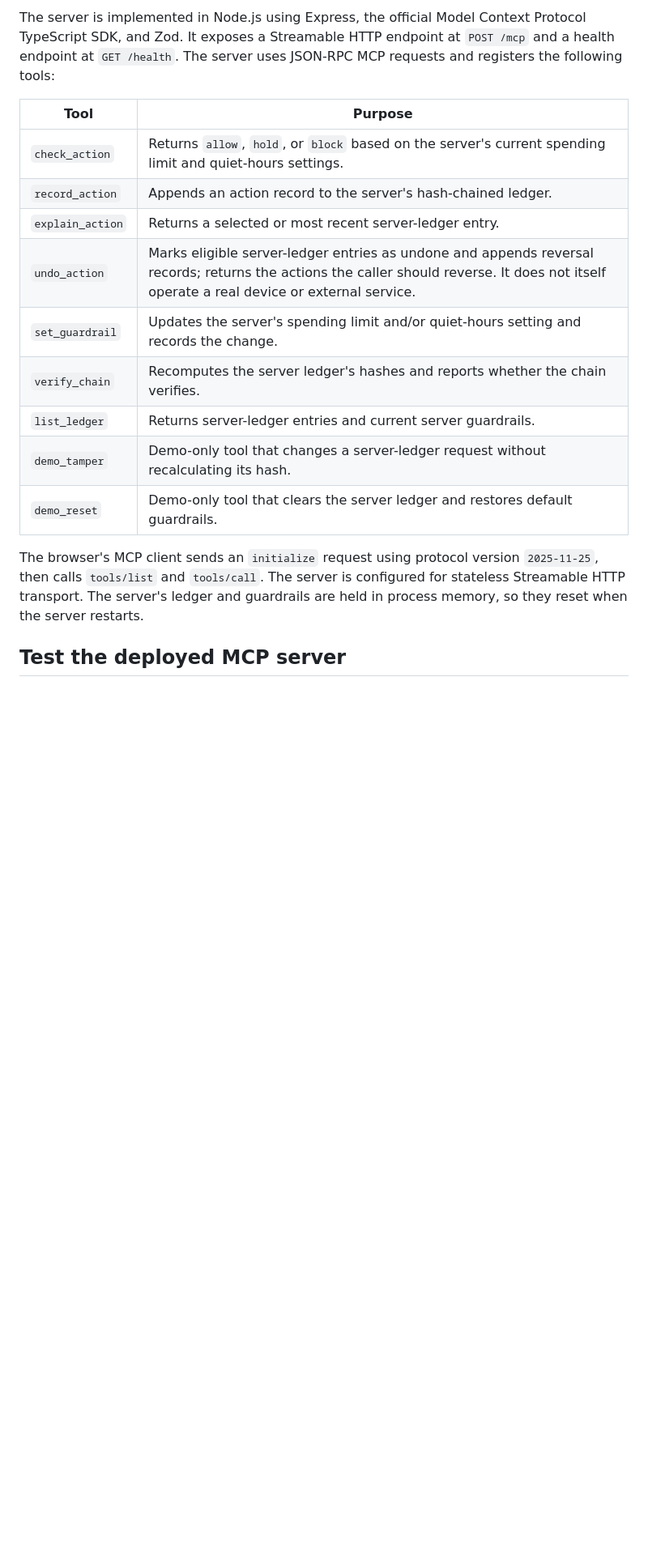
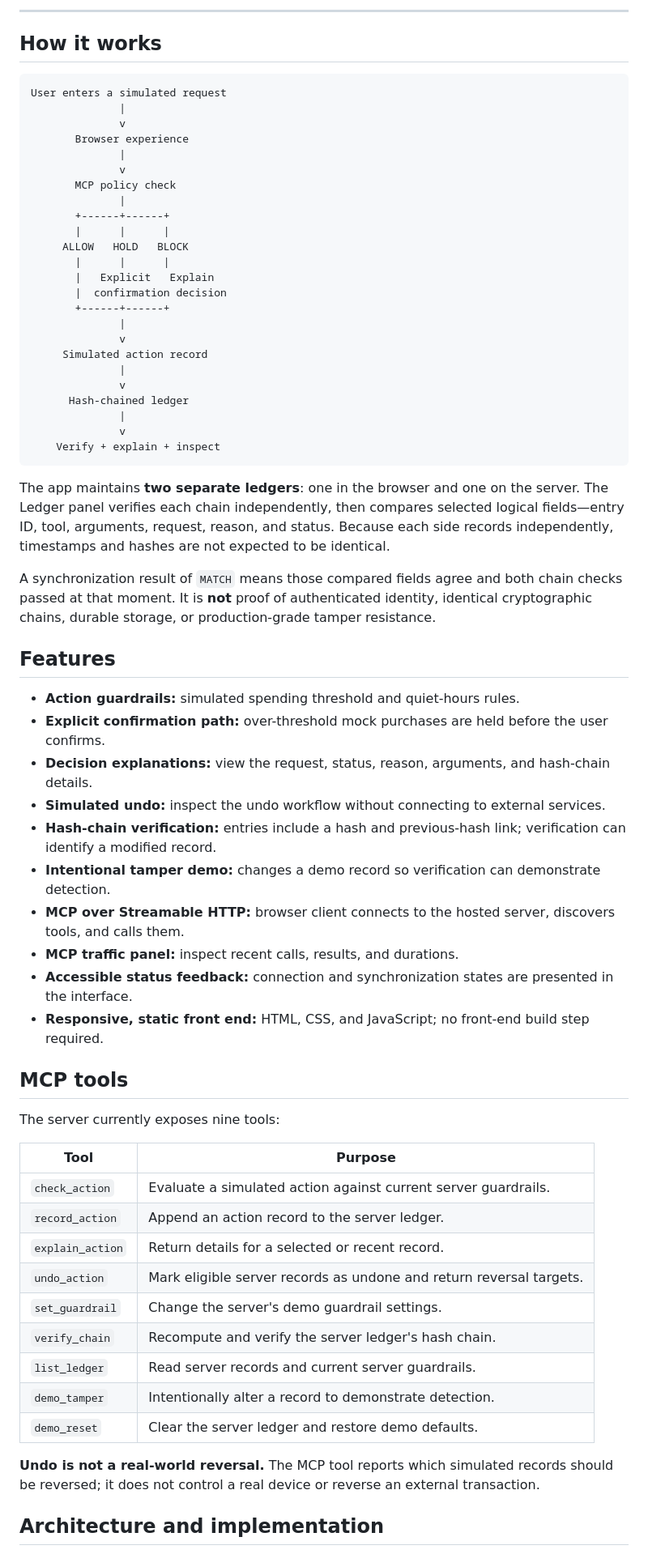
Before and after one commit to u19725505-star/black-box-alexa, a Markdown page: README.md, the part around one of its changes. Shown at 81% size. Rendered like a GitHub page; blank space fills up the shorter version.

Commit message:
Upgrade README with judge-focused demo, screenshots, architecture, and transparent limitations

````diff
--- a/README.md
+++ b/README.md
@@ -75,19 +90,69 @@ Open the [MCP test page](https://u19725505-star.github.io/black-box-alexa/mcptes
 
-The server is implemented in Node.js using Express, the official Model Context Protocol TypeScript SDK, and Zod. It exposes a Streamable HTTP endpoint at `POST /mcp` and a health endpoint at `GET /health`. The server uses JSON-RPC MCP requests and registers the following tools:
+---
+
+## How it works
+
+```text
+User enters a simulated request
+              |
+              v
+       Browser experience
+              |
+              v
+       MCP policy check
+              |
+       +------+------+
+       |      |      |
+     ALLOW   HOLD   BLOCK
+       |      |      |
+       |   Explicit   Explain
+       |  confirmation decision
+       +------+------+
+              |
+              v
+     Simulated action record
+              |
+              v
+      Hash-chained ledger
+              |
+              v
+    Verify + explain + inspect
+```
+
+The app maintains **two separate ledgers**: one in the browser and one on the server. The Ledger panel verifies each chain independently, then compares selected logical fields—entry ID, tool, arguments, request, reason, and status. Because each side records independently, timestamps and hashes are not expected to be identical.
+
+A synchronization result of `MATCH` means those compared fields agree and both chain checks passed at that moment. It is **not** proof of authenticated identity, identical cryptographic chains, durable storage, or production-grade tamper resistance.
+
+## Features
+
+- **Action guardrails:** simulated spending threshold and quiet-hours rules.
+- **Explicit confirmation path:** over-threshold mock purchases are held before the user confirms.
+- **Decision explanations:** view the request, status, reason, arguments, and hash-chain details.
+- **Simulated undo:** inspect the undo workflow without connecting to external services.
+- **Hash-chain verification:** entries include a hash and previous-hash link; verification can identify a modified record.
+- **Intentional tamper demo:** changes a demo record so verification can demonstrate detection.
+- **MCP over Streamable HTTP:** browser client connects to the hosted server, discovers tools, and calls them.
+- **MCP traffic panel:** inspect recent calls, results, and durations.
+- **Accessible status feedback:** connection and synchronization states are presented in the interface.
+- **Responsive, static front end:** HTML, CSS, and JavaScript; no front-end build step required.
+
+## MCP tools
+
+The server currently exposes nine tools:
 
 | Tool | Purpose |
 |---|---|
-| `check_action` | Returns `allow`, `hold`, or `block` based on the server's current spending limit and quiet-hours settings. |
-| `record_action` | Appends an action record to the server's hash-chained ledger. |
-| `explain_action` | Returns a selected or most recent server-ledger entry. |
-| `undo_action` | Marks eligible server-ledger entries as undone and appends reversal records; returns the actions the caller should reverse. It does not itself operate a real device or external service. |
-| `set_guardrail` | Updates the server's spending limit and/or quiet-hours setting and records the change. |
-| `verify_chain` | Recomputes the server ledger's hashes and reports whether the chain verifies. |
-| `list_ledger` | Returns server-ledger entries and current server guardrails. |
-| `demo_tamper` | Demo-only tool that changes a server-ledger request without recalculating its hash. |
-| `demo_reset` | Demo-only tool that clears the server ledger and restores default guardrails. |
+| `check_action` | Evaluate a simulated action against current server guardrails. |
+| `record_action` | Append an action record to the server ledger. |
+| `explain_action` | Return details for a selected or recent record. |
+| `undo_action` | Mark eligible server records as undone and return reversal targets. |
+| `set_guardrail` | Change the server's demo guardrail settings. |
+| `verify_chain` | Recompute and verify the server ledger's hash chain. |
+| `list_ledger` | Read server records and current server guardrails. |
+| `demo_tamper` | Intentionally alter a record to demonstrate detection. |
+| `demo_reset` | Clear the server ledger and restore demo defaults. |
 
-The browser's MCP client sends an `initialize` request using protocol version `2025-11-25`, then calls `tools/list` and `tools/call`. The server is configured for stateless Streamable HTTP transport. The server's ledger and guardrails are held in process memory, so they reset when the server restarts.
+**Undo is not a real-world reversal.** The MCP tool reports which simulated records should be reversed; it does not control a real device or reverse an external transaction.
 
-## Test the deployed MCP server
+## Architecture and implementation
 
````
Also changed, not shown: other parts of README.md (+114 -87 lines).
